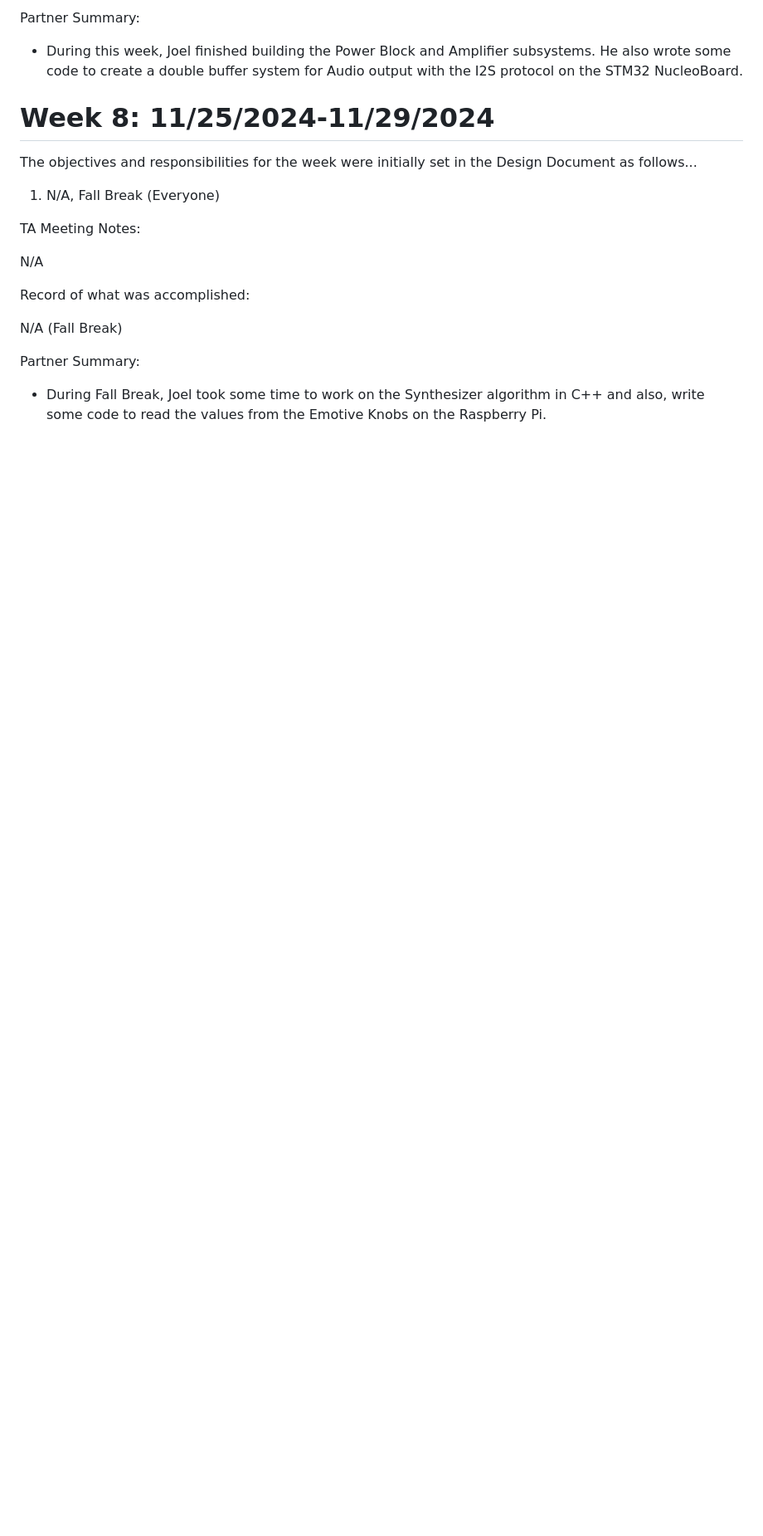
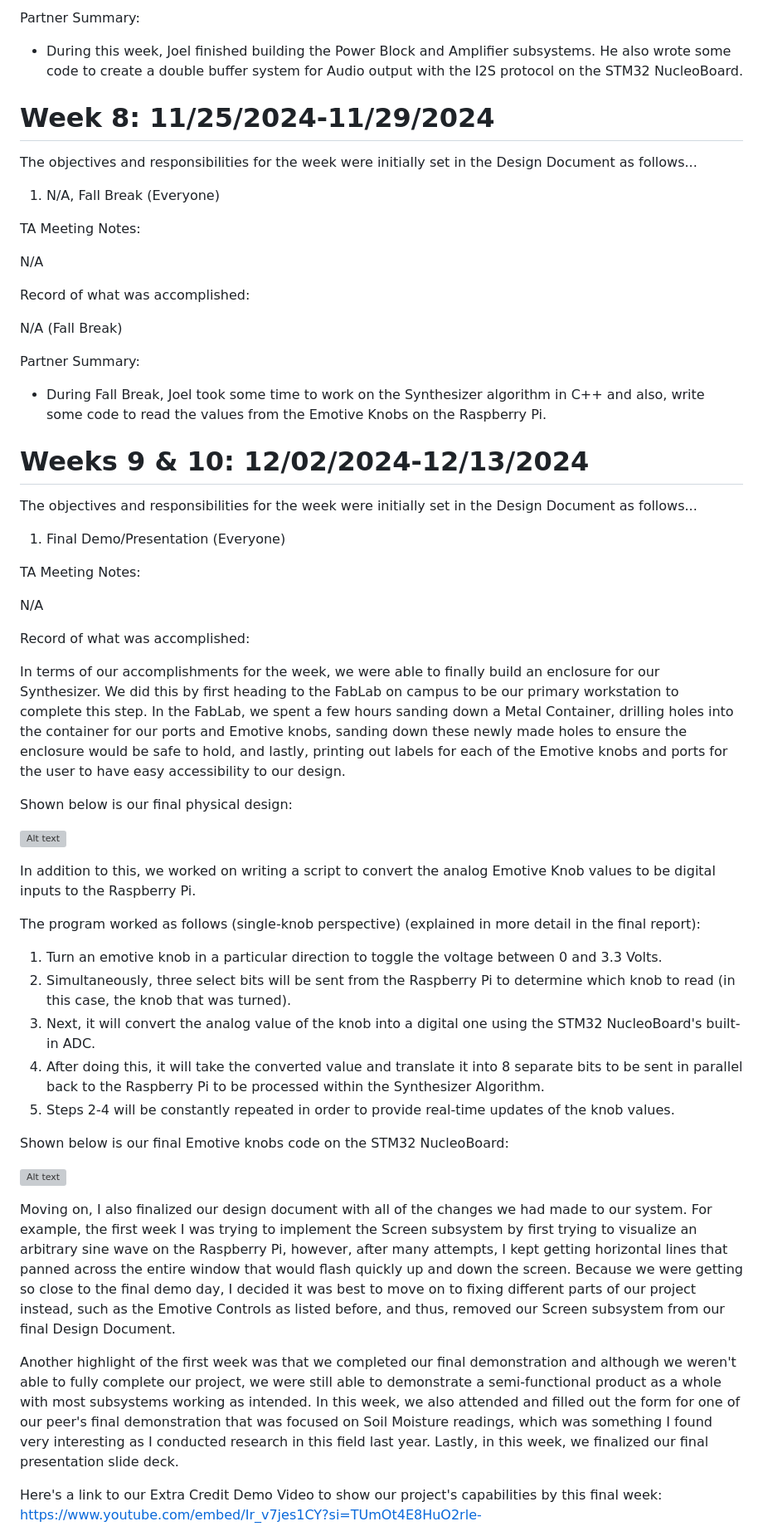
Before and after one commit to AbhiN30/String-Drum-Synthesizer, a Markdown page: notebooks/Abhi/README.md, the part around one of its changes. Shown at 83% size. GitHub-like rendering; blank space fills up the shorter version; grey boxes are pictures that could not be loaded.

```diff
--- a/notebooks/Abhi/README.md
+++ b/notebooks/Abhi/README.md
@@ -218,3 +219,48 @@ N/A (Fall Break)
 Partner Summary:
 
 - During Fall Break, Joel took some time to work on the Synthesizer algorithm in C++ and also, write some code to read the values from the Emotive Knobs on the Raspberry Pi.
+
+# Weeks 9 & 10: 12/02/2024-12/13/2024
+
+The objectives and responsibilities for the week were initially set in the Design Document as follows...
+
+1. Final Demo/Presentation (Everyone)
+
+TA Meeting Notes:
+
+N/A
+
+Record of what was accomplished:
+
+In terms of our accomplishments for the week, we were able to finally build an enclosure for our Synthesizer. We did this by first heading to the FabLab on campus to be our primary workstation to complete this step.
+In the FabLab, we spent a few hours sanding down a Metal Container, drilling holes into the container for our ports and Emotive knobs, sanding down these newly made holes to ensure the enclosure would be safe to hold, and lastly,
+printing out labels for each of the Emotive knobs and ports for the user to have easy accessibility to our design.
+
+Shown below is our final physical design:
+
+![Alt text](Images/Final-Physical-Design.png)
+
+In addition to this, we worked on writing a script to convert the analog Emotive Knob values to be digital inputs to the Raspberry Pi.
+
+The program worked as follows (single-knob perspective) (explained in more detail in the final report):
+
+1. Turn an emotive knob in a particular direction to toggle the voltage between 0 and 3.3 Volts.
+2. Simultaneously, three select bits will be sent from the Raspberry Pi to determine which knob to read (in this case, the knob that was turned).
+3. Next, it will convert the analog value of the knob into a digital one using the STM32 NucleoBoard's built-in ADC.
+4. After doing this, it will take the converted value and translate it into 8 separate bits to be sent in parallel back to the Raspberry Pi to be processed within the Synthesizer Algorithm.
+5. Steps 2-4 will be constantly repeated in order to provide real-time updates of the knob values.
+
+Shown below is our final Emotive knobs code on the STM32 NucleoBoard:
+
+![Alt text](Images/Final-Emotive-Controls-Code.png)
+
+Moving on, I also finalized our design document with all of the changes we had made to our system. For example, the first week I was trying to implement the Screen subsystem by first trying to visualize an arbitrary sine wave on the Raspberry Pi, however, after many attempts, I kept
+getting horizontal lines that panned across the entire window that would flash quickly up and down the screen. Because we were getting so close to the final demo day, I decided it was best to move on to fixing different parts of our project instead,
+such as the Emotive Controls as listed before, and thus, removed our Screen subsystem from our final Design Document.
+
+Another highlight of the first week was that we completed our final demonstration and although we weren't able to fully complete our project, we were still able to demonstrate a semi-functional product as a whole with most subsystems working as intended. In this week, we also
+attended and filled out the form for one of our peer's final demonstration that was focused on Soil Moisture readings, which was something I found very interesting as I conducted research in this field last year. Lastly, in this week, we finalized our final presentation slide deck.
+
+Here's a link to our Extra Credit Demo Video to show our project's capabilities by this final week:
+https://www.youtube.com/embed/Ir_v7jes1CY?si=TUmOt4E8HuO2rle-
+
```
Also changed, not shown: other parts of notebooks/Abhi/README.md (+12 -1 lines).
